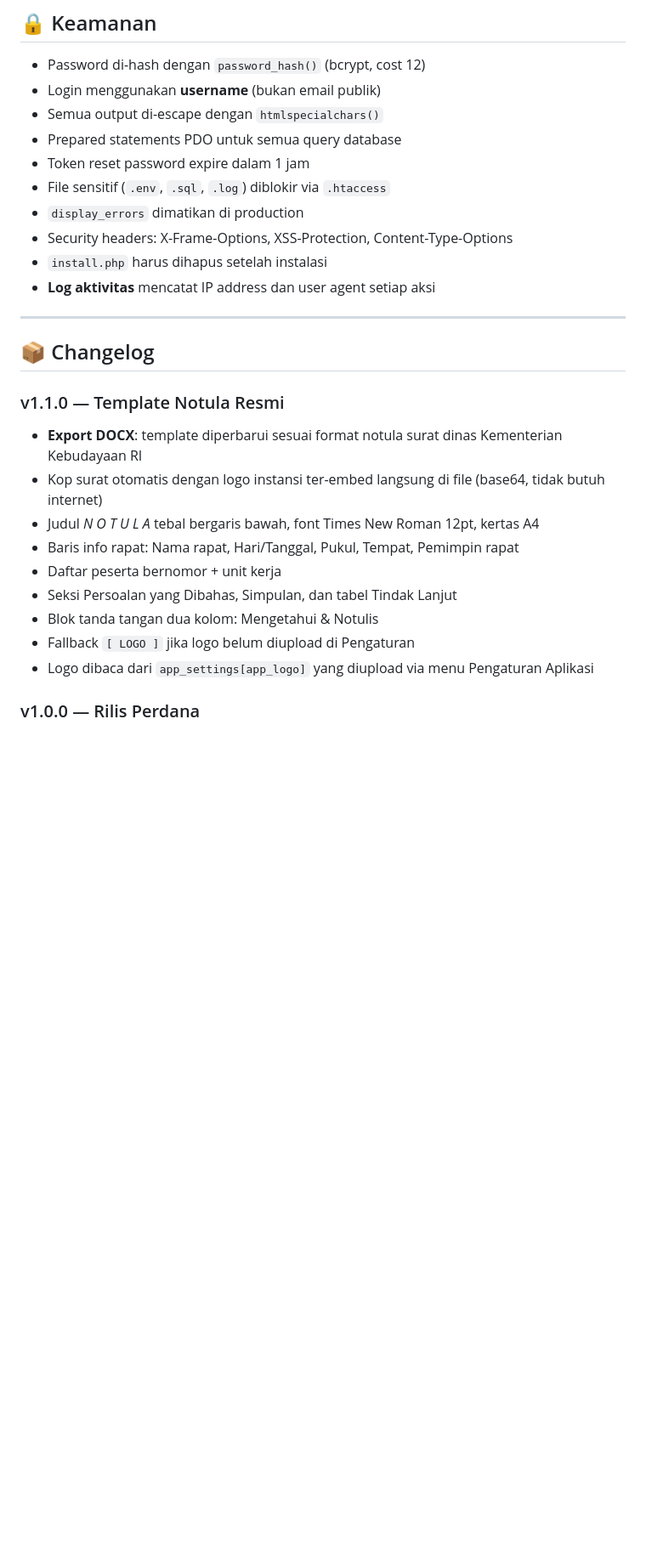
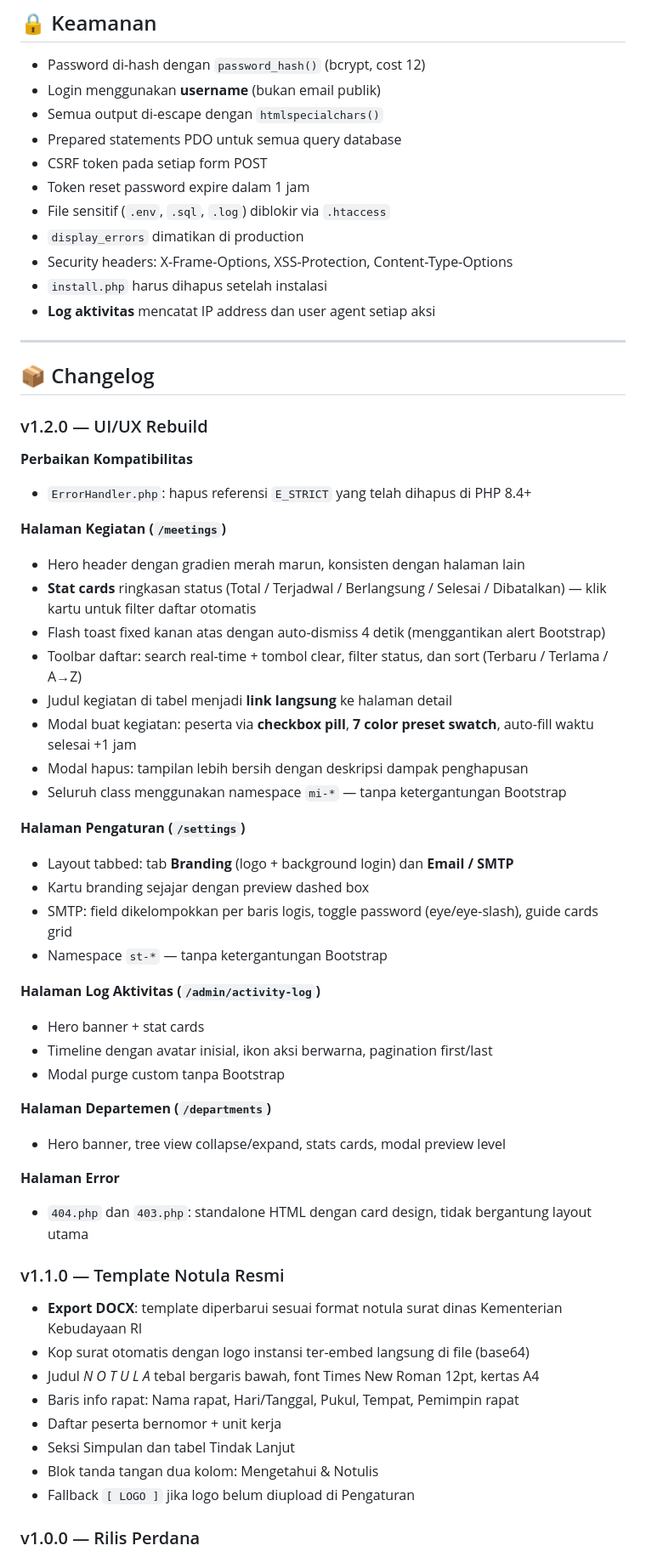
Before and after one commit to galih/meeting-management, a Markdown page: README.md, the part around one of its changes. Shown at 85% size. GitHub-like rendering; blank space fills up the shorter version.

Commit message:
docs: update README.md — versi 1.2.0, changelog UI rebuild, perbaikan PHP 8.4

```diff
--- a/README.md
+++ b/README.md
@@ -355,6 +357,7 @@ meeting-management/
 - Login menggunakan **username** (bukan email publik)
 - Semua output di-escape dengan `htmlspecialchars()`
 - Prepared statements PDO untuk semua query database
+- CSRF token pada setiap form POST
 - Token reset password expire dalam 1 jam
 - File sensitif (`.env`, `.sql`, `.log`) diblokir via `.htaccess`
 - `display_errors` dimatikan di production
@@ -366,16 +369,47 @@ meeting-management/
 
 ## 📦 Changelog
 
+### v1.2.0 — UI/UX Rebuild
+
+**Perbaikan Kompatibilitas**
+- `ErrorHandler.php`: hapus referensi `E_STRICT` yang telah dihapus di PHP 8.4+
+
+**Halaman Kegiatan (`/meetings`)**
+- Hero header dengan gradien merah marun, konsisten dengan halaman lain
+- **Stat cards** ringkasan status (Total / Terjadwal / Berlangsung / Selesai / Dibatalkan) — klik kartu untuk filter daftar otomatis
+- Flash toast fixed kanan atas dengan auto-dismiss 4 detik (menggantikan alert Bootstrap)
+- Toolbar daftar: search real-time + tombol clear, filter status, dan sort (Terbaru / Terlama / A→Z)
+- Judul kegiatan di tabel menjadi **link langsung** ke halaman detail
+- Modal buat kegiatan: peserta via **checkbox pill**, **7 color preset swatch**, auto-fill waktu selesai +1 jam
+- Modal hapus: tampilan lebih bersih dengan deskripsi dampak penghapusan
+- Seluruh class menggunakan namespace `mi-*` — tanpa ketergantungan Bootstrap
+
+**Halaman Pengaturan (`/settings`)**
+- Layout tabbed: tab **Branding** (logo + background login) dan **Email / SMTP**
+- Kartu branding sejajar dengan preview dashed box
+- SMTP: field dikelompokkan per baris logis, toggle password (eye/eye-slash), guide cards grid
+- Namespace `st-*` — tanpa ketergantungan Bootstrap
+
+**Halaman Log Aktivitas (`/admin/activity-log`)**
+- Hero banner + stat cards
+- Timeline dengan avatar inisial, ikon aksi berwarna, pagination first/last
+- Modal purge custom tanpa Bootstrap
+
+**Halaman Departemen (`/departments`)**
+- Hero banner, tree view collapse/expand, stats cards, modal preview level
+
+**Halaman Error**
+- `404.php` dan `403.php`: standalone HTML dengan card design, tidak bergantung layout utama
+
 ### v1.1.0 — Template Notula Resmi
 - **Export DOCX**: template diperbarui sesuai format notula surat dinas Kementerian Kebudayaan RI
-- Kop surat otomatis dengan logo instansi ter-embed langsung di file (base64, tidak butuh internet)
+- Kop surat otomatis dengan logo instansi ter-embed langsung di file (base64)
 - Judul *N O T U L A* tebal bergaris bawah, font Times New Roman 12pt, kertas A4
 - Baris info rapat: Nama rapat, Hari/Tanggal, Pukul, Tempat, Pemimpin rapat
 - Daftar peserta bernomor + unit kerja
-- Seksi Persoalan yang Dibahas, Simpulan, dan tabel Tindak Lanjut
+- Seksi Simpulan dan tabel Tindak Lanjut
 - Blok tanda tangan dua kolom: Mengetahui & Notulis
 - Fallback `[ LOGO ]` jika logo belum diupload di Pengaturan
-- Logo dibaca dari `app_settings[app_logo]` yang diupload via menu Pengaturan Aplikasi
 
 ### v1.0.0 — Rilis Perdana
 - Multi-role: Admin, Sekretaris, Peserta
```
Also changed, not shown: other parts of README.md (+29 -30 lines).
